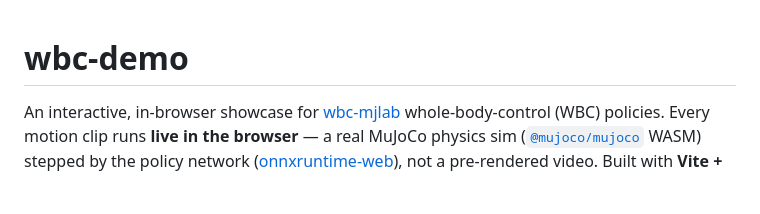
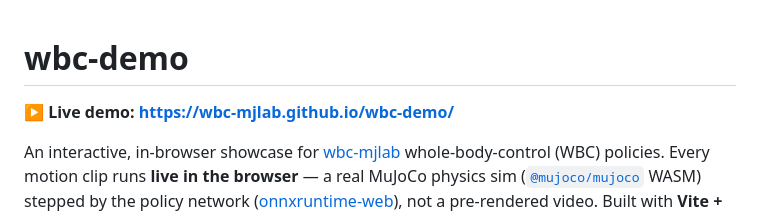
Before and after one commit to wbc-mjlab/wbc-demo, a Markdown page: README.md, the part around the change. Drawn GitHub-style; blank space fills up the shorter version.

Commit message:
docs: add live demo URL (repo public, Pages deployed)

```diff
--- a/README.md
+++ b/README.md
@@ -1,4 +1,6 @@
 # wbc-demo
+
+**▶ Live demo: https://wbc-mjlab.github.io/wbc-demo/**
 
 An interactive, in-browser showcase for [wbc-mjlab](https://github.com/wbc-mjlab)
 whole-body-control (WBC) policies. Every motion clip runs **live in the browser** —
```
